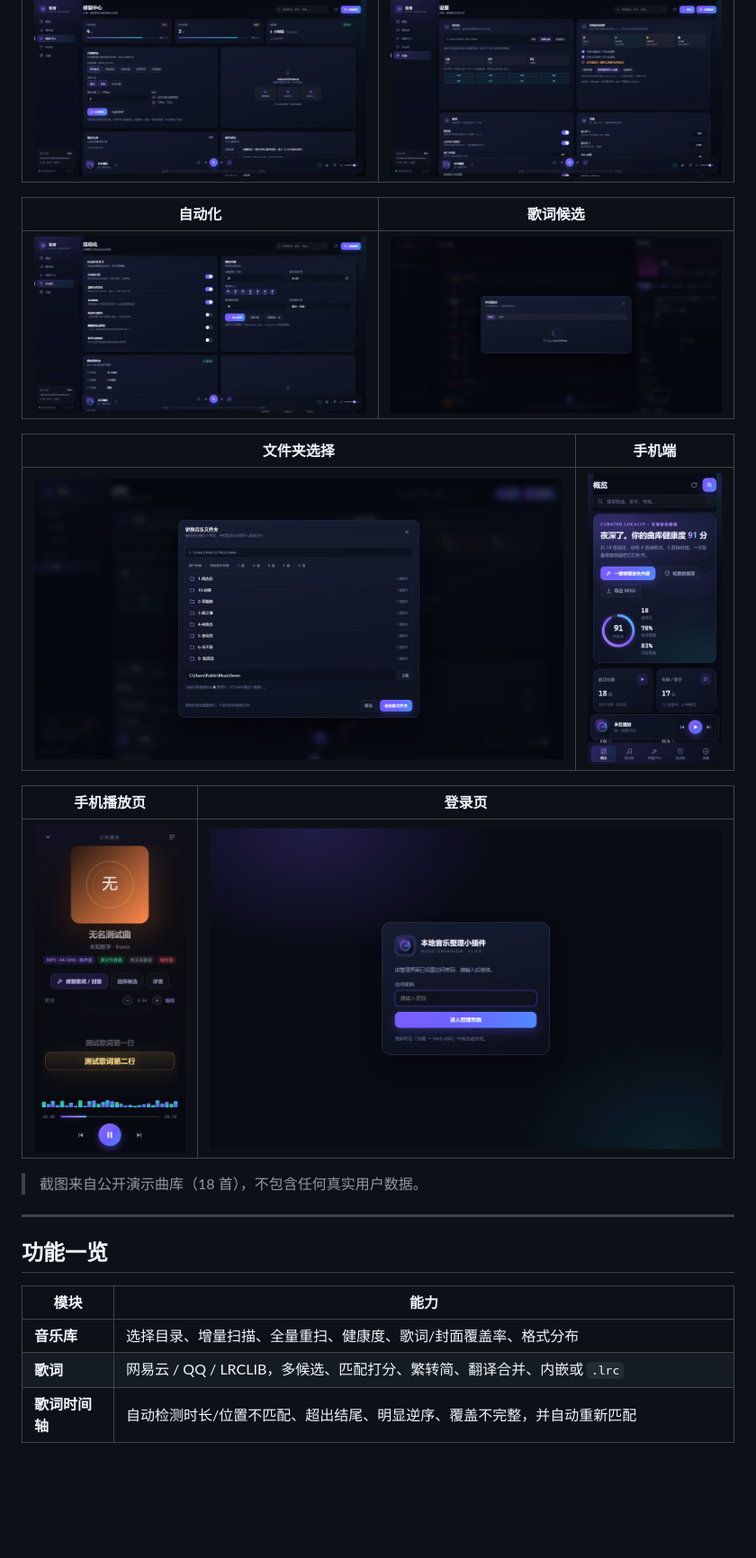
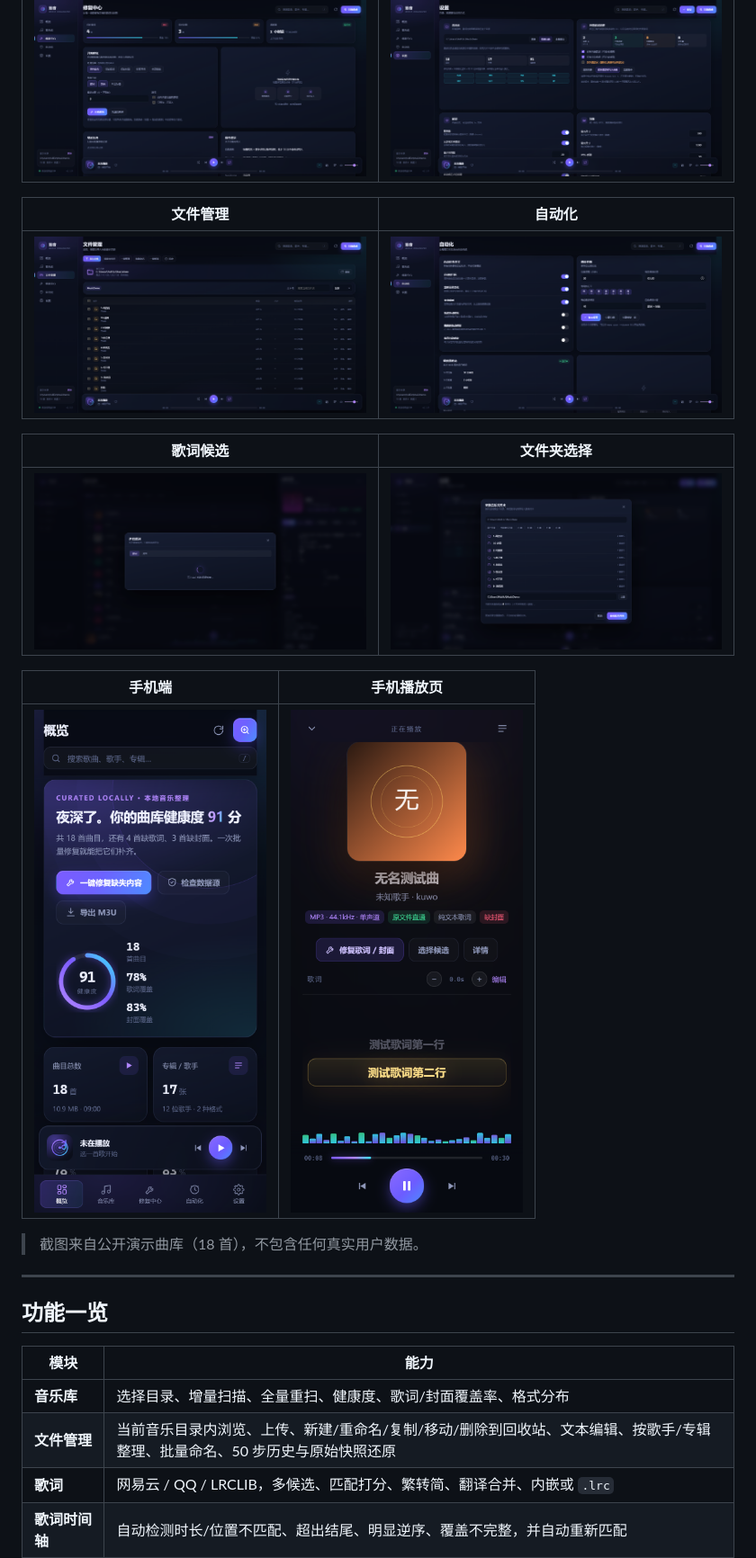
Before and after one commit to WU-AetherCore/shiyin-music-organizer, a Markdown page: README.md, the part around one of its changes. Shown at 90% size. Rendered like a GitHub page; pictures changed too: docs/screenshots/files.png (added); blank space fills up the shorter version.

Commit message:
feat: 文件管理、整理/命名、导入与原始快照还原 v1.3.0

```diff
--- a/README.md
+++ b/README.md
@@ -51,17 +52,17 @@
 | --- | --- |
 | ![修复中心](docs/screenshots/repair.png) | ![设置](docs/screenshots/settings.png) |
 
-| 自动化 | 歌词候选 |
+| 文件管理 | 自动化 |
 | --- | --- |
-| ![自动化](docs/screenshots/automation.png) | ![歌词候选](docs/screenshots/candidates.png) |
+| ![文件管理](docs/screenshots/files.png) | ![自动化](docs/screenshots/automation.png) |
 
-| 文件夹选择 | 手机端 |
+| 歌词候选 | 文件夹选择 |
 | --- | --- |
-| ![文件夹](docs/screenshots/folder-picker.png) | ![手机](docs/screenshots/mobile.png) |
+| ![歌词候选](docs/screenshots/candidates.png) | ![文件夹](docs/screenshots/folder-picker.png) |
 
-| 手机播放页 | 登录页 |
+| 手机端 | 手机播放页 |
 | --- | --- |
-| ![手机播放](docs/screenshots/mobile-player.png) | ![登录](docs/screenshots/login.png) |
+| ![手机](docs/screenshots/mobile.png) | ![手机播放](docs/screenshots/mobile-player.png) |
 
 > 截图来自公开演示曲库（18 首），不包含任何真实用户数据。
 
@@ -72,6 +73,7 @@
 | 模块 | 能力 |
 | --- | --- |
 | **音乐库** | 选择目录、增量扫描、全量重扫、健康度、歌词/封面覆盖率、格式分布 |
+| **文件管理** | 当前音乐目录内浏览、上传、新建/重命名/复制/移动/删除到回收站、文本编辑、按歌手/专辑整理、批量命名、50 步历史与原始快照还原 |
 | **歌词** | 网易云 / QQ / LRCLIB，多候选、匹配打分、繁转简、翻译合并、内嵌或 `.lrc` |
 | **歌词时间轴** | 自动检测时长/位置不匹配、超出结尾、明显逆序、覆盖不完整，并自动重新匹配 |
 | **封面** | 网易云 / QQ / iTunes，候选预览、尺寸校验、转 JPEG、上传替换、内嵌 |
```
Also changed, not shown: other parts of README.md (+19 -0 lines), CHANGELOG.md (+14 -0 lines), 9 other files.
